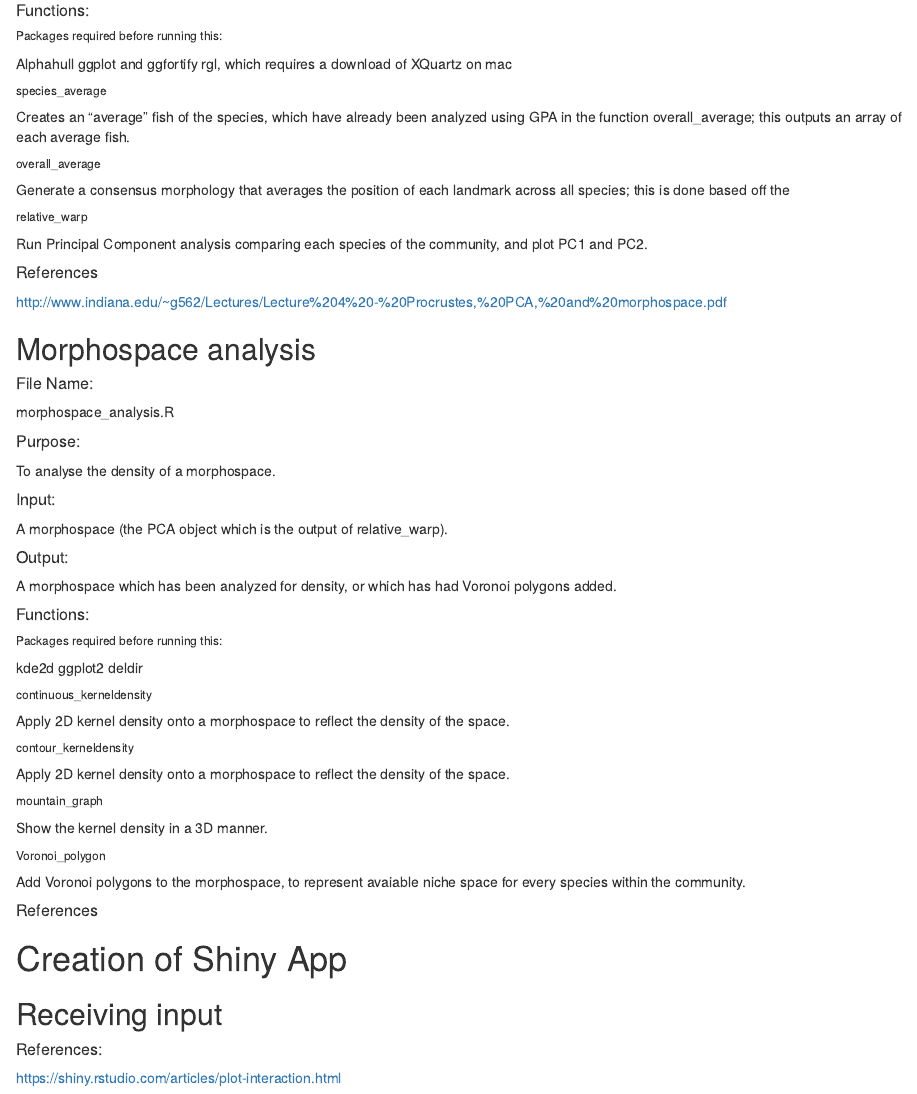
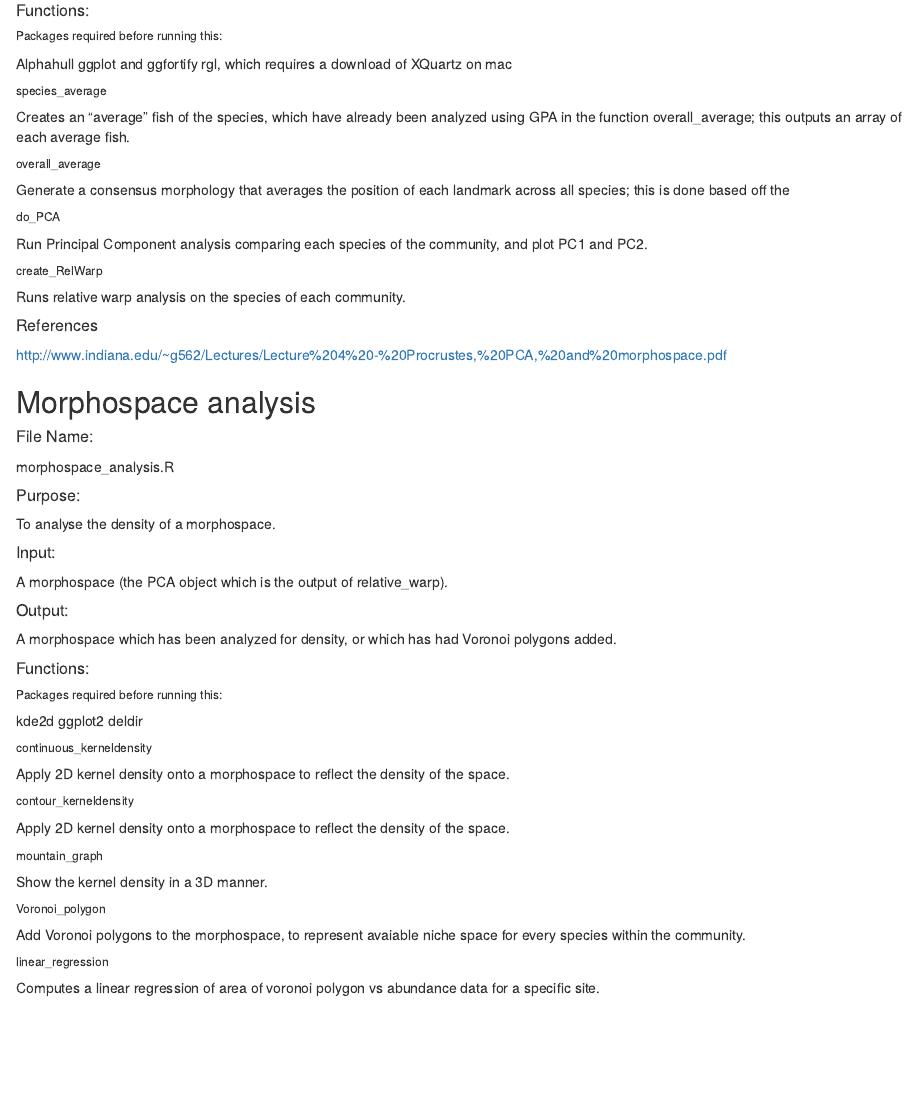
Before and after one commit to soniaionescu/COMP-401, an R Markdown document (Description of project.Rmd): the page in a window 1100 px wide, from 960 px down. Rendered offline with R 4.5, knitr and Pandoc, with nearby package versions.

Commit message:
Update Description of project.Rmd

```diff
--- a/Description of project.Rmd
+++ b/Description of project.Rmd
@@ -56,8 +56,11 @@ Creates an "average" fish of the species, which have already been analyzed using
 ###### overall_average
 Generate a consensus morphology that averages the position of each landmark across all species; this is done based off the
 
-###### relative_warp
+###### do_PCA
 Run Principal Component analysis comparing each species of the community, and plot PC1 and PC2.
+
+###### create_RelWarp
+Runs relative warp analysis on the species of each community.
 
 ##### References
 http://www.indiana.edu/~g562/Lectures/Lecture%204%20-%20Procrustes,%20PCA,%20and%20morphospace.pdf
@@ -95,11 +98,5 @@ Show the kernel density in a 3D manner.
 ###### Voronoi_polygon
 Add Voronoi polygons to the morphospace, to represent avaiable niche space for every species within the community.
 
-##### References
-
-# Creation of Shiny App
-
-## Receiving input
-
-##### References:
-https://shiny.rstudio.com/articles/plot-interaction.html
+###### linear_regression
+Computes a linear regression of area of voronoi polygon vs abundance data for a specific site.
```
